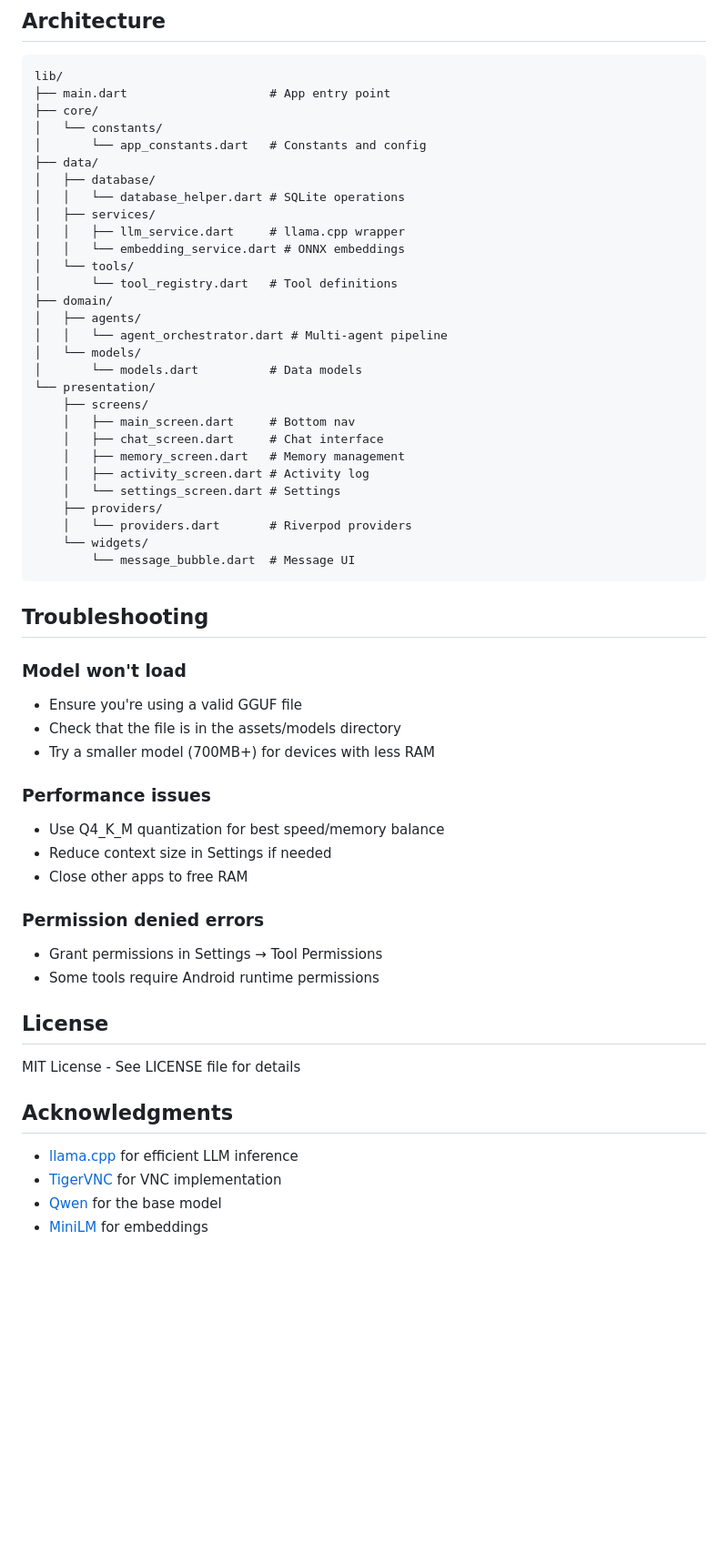
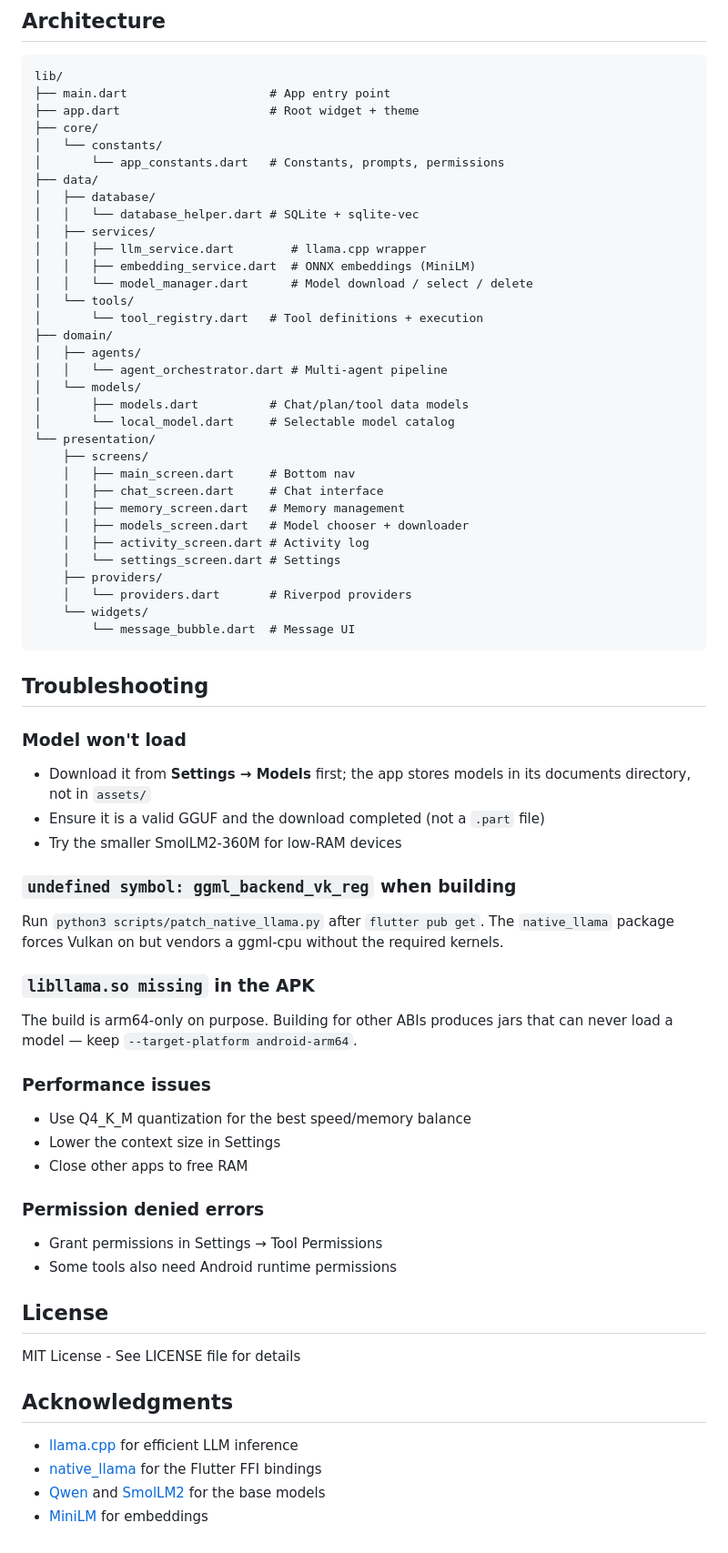
Before and after one commit to skullrex0987-ctrl/Opendotsapk, a Markdown page: README.md, the part around one of its changes. Shown at 91% size. Rendered like a GitHub page; blank space fills up the shorter version.

````diff
--- a/README.md
+++ b/README.md
@@ -90,27 +97,31 @@ flutter build apk --release
 ```
 lib/
 ├── main.dart                    # App entry point
+├── app.dart                     # Root widget + theme
 ├── core/
 │   └── constants/
-│       └── app_constants.dart   # Constants and config
+│       └── app_constants.dart   # Constants, prompts, permissions
 ├── data/
 │   ├── database/
-│   │   └── database_helper.dart # SQLite operations
+│   │   └── database_helper.dart # SQLite + sqlite-vec
 │   ├── services/
-│   │   ├── llm_service.dart     # llama.cpp wrapper
-│   │   └── embedding_service.dart # ONNX embeddings
+│   │   ├── llm_service.dart        # llama.cpp wrapper
+│   │   ├── embedding_service.dart  # ONNX embeddings (MiniLM)
+│   │   └── model_manager.dart      # Model download / select / delete
 │   └── tools/
-│       └── tool_registry.dart   # Tool definitions
+│       └── tool_registry.dart   # Tool definitions + execution
 ├── domain/
 │   ├── agents/
 │   │   └── agent_orchestrator.dart # Multi-agent pipeline
 │   └── models/
-│       └── models.dart          # Data models
+│       ├── models.dart          # Chat/plan/tool data models
+│       └── local_model.dart     # Selectable model catalog
 └── presentation/
     ├── screens/
     │   ├── main_screen.dart     # Bottom nav
     │   ├── chat_screen.dart     # Chat interface
     │   ├── memory_screen.dart   # Memory management
+    │   ├── models_screen.dart   # Model chooser + downloader
     │   ├── activity_screen.dart # Activity log
     │   └── settings_screen.dart # Settings
     ├── providers/
@@ -122,18 +133,28 @@ lib/
 ## Troubleshooting
 
 ### Model won't load
-- Ensure you're using a valid GGUF file
-- Check that the file is in the assets/models directory
-- Try a smaller model (700MB+) for devices with less RAM
+- Download it from **Settings → Models** first; the app stores models in its
+  documents directory, not in `assets/`
+- Ensure it is a valid GGUF and the download completed (not a `.part` file)
+- Try the smaller SmolLM2-360M for low-RAM devices
+
+### `undefined symbol: ggml_backend_vk_reg` when building
+Run `python3 scripts/patch_native_llama.py` after `flutter pub get`. The
+`native_llama` package forces Vulkan on but vendors a ggml-cpu without the
+required kernels.
+
+### `libllama.so missing` in the APK
+The build is arm64-only on purpose. Building for other ABIs produces jars that
+can never load a model — keep `--target-platform android-arm64`.
 
 ### Performance issues
-- Use Q4_K_M quantization for best speed/memory balance
-- Reduce context size in Settings if needed
+- Use Q4_K_M quantization for the best speed/memory balance
+- Lower the context size in Settings
 - Close other apps to free RAM
 
 ### Permission denied errors
 - Grant permissions in Settings → Tool Permissions
-- Some tools require Android runtime permissions
+- Some tools also need Android runtime permissions
 
 ## License
 
@@ -142,6 +163,6 @@ MIT License - See LICENSE file for details
 ## Acknowledgments
 
 - [llama.cpp](https://github.com/ggerganov/llama.cpp) for efficient LLM inference
-- [TigerVNC](https://tigervnc.org/) for VNC implementation
-- [Qwen](https://github.com/QwenLM/Qwen) for the base model
+- [native_llama](https://pub.dev/packages/native_llama) for the Flutter FFI bindings
+- [Qwen](https://github.com/QwenLM/Qwen) and [SmolLM2](https://huggingface.co/HuggingFaceTB) for the base models
 - [MiniLM](https://huggingface.co/sentence-transformers/all-MiniLM-L6-v2) for embeddings
````
Also changed, not shown: other parts of README.md (+51 -44 lines).
